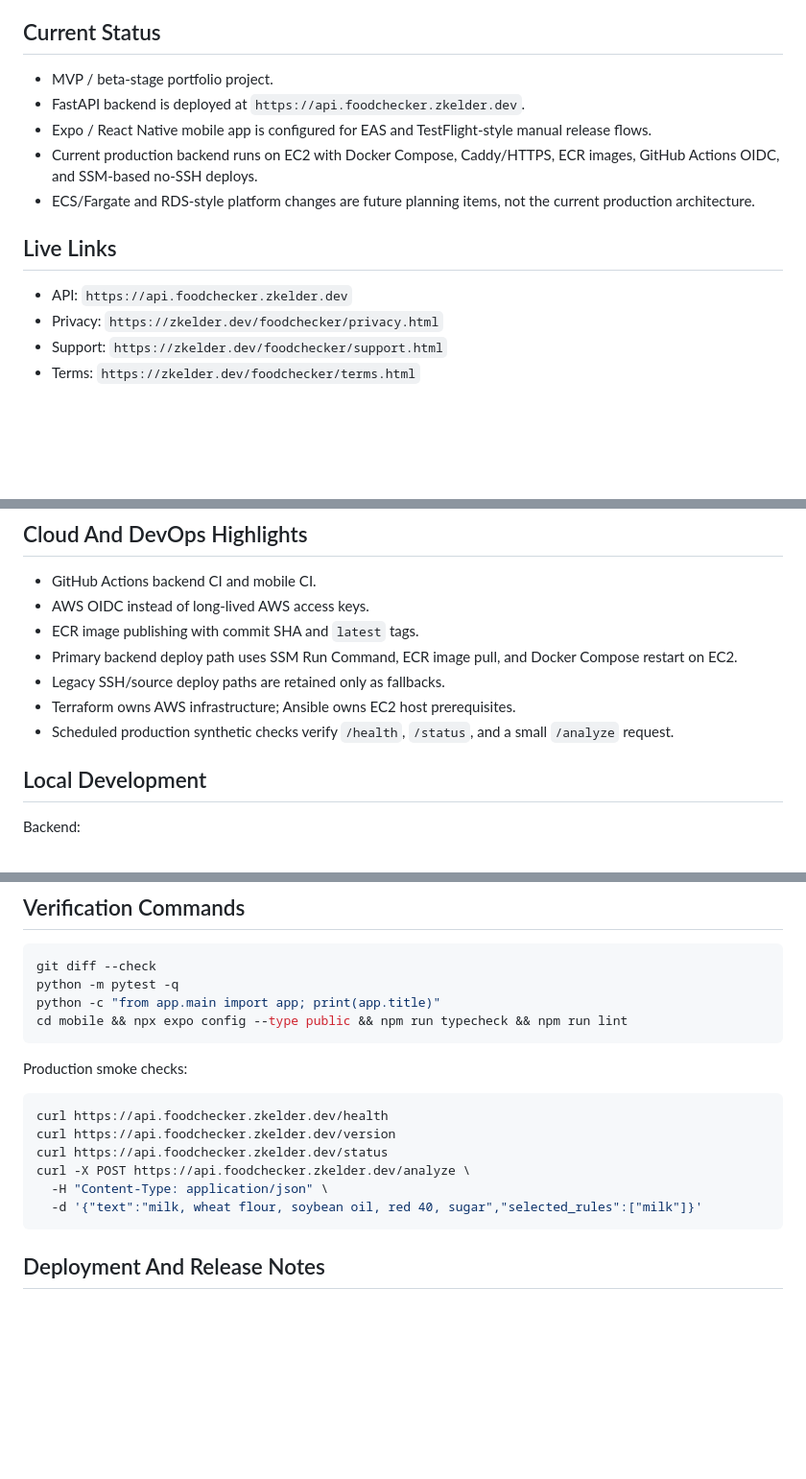
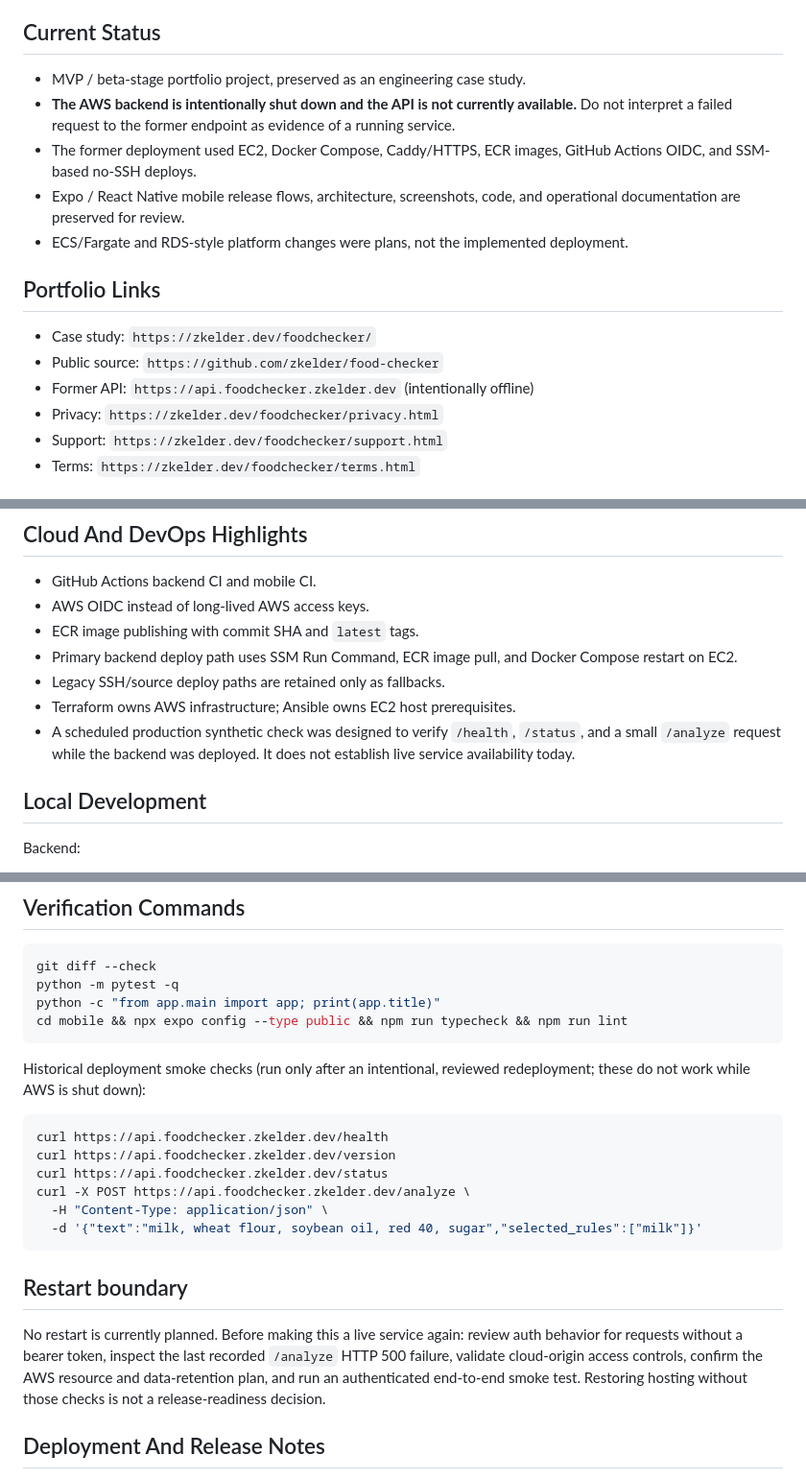
Before and after one commit to zkelder/food-checker, a Markdown page: README.md, 3 parts joined by grey strips. Shown at 96% size. GitHub-like rendering; blank space fills up the shorter version.

Commit message:
Document intentional AWS shutdown and safe future restart boundary

````diff
--- a/README.md
+++ b/README.md
@@ -11,18 +11,19 @@ product label.
 
 ## Current Status
 
-- MVP / beta-stage portfolio project.
-- FastAPI backend is deployed at `https://api.foodchecker.zkelder.dev`.
-- Expo / React Native mobile app is configured for EAS and TestFlight-style
-  manual release flows.
-- Current production backend runs on EC2 with Docker Compose, Caddy/HTTPS, ECR
-  images, GitHub Actions OIDC, and SSM-based no-SSH deploys.
-- ECS/Fargate and RDS-style platform changes are future planning items, not the
-  current production architecture.
+- MVP / beta-stage portfolio project, preserved as an engineering case study.
+- **The AWS backend is intentionally shut down and the API is not currently available.** Do not interpret a failed request to the former endpoint as evidence of a running service.
+- The former deployment used EC2, Docker Compose, Caddy/HTTPS, ECR images,
+  GitHub Actions OIDC, and SSM-based no-SSH deploys.
+- Expo / React Native mobile release flows, architecture, screenshots, code,
+  and operational documentation are preserved for review.
+- ECS/Fargate and RDS-style platform changes were plans, not the implemented deployment.
 
-## Live Links
+## Portfolio Links
 
-- API: `https://api.foodchecker.zkelder.dev`
+- Case study: `https://zkelder.dev/foodchecker/`
+- Public source: `https://github.com/zkelder/food-checker`
+- Former API: `https://api.foodchecker.zkelder.dev` (intentionally offline)
 - Privacy: `https://zkelder.dev/foodchecker/privacy.html`
 - Support: `https://zkelder.dev/foodchecker/support.html`
 - Terms: `https://zkelder.dev/foodchecker/terms.html`
@@ -99,8 +100,9 @@ through SSH tunnels only.
   Compose restart on EC2.
 - Legacy SSH/source deploy paths are retained only as fallbacks.
 - Terraform owns AWS infrastructure; Ansible owns EC2 host prerequisites.
-- Scheduled production synthetic checks verify `/health`, `/status`, and a
-  small `/analyze` request.
+- A scheduled production synthetic check was designed to verify `/health`, `/status`, and a
+  small `/analyze` request while the backend was deployed. It does not establish live
+  service availability today.
 
 ## Local Development
 
@@ -143,7 +145,8 @@ python -c "from app.main import app; print(app.title)"
 cd mobile && npx expo config --type public && npm run typecheck && npm run lint
 ```
 
-Production smoke checks:
+Historical deployment smoke checks (run only after an intentional, reviewed
+redeployment; these do not work while AWS is shut down):
 
 ```bash
 curl https://api.foodchecker.zkelder.dev/health
@@ -153,6 +156,15 @@ curl -X POST https://api.foodchecker.zkelder.dev/analyze \
   -H "Content-Type: application/json" \
   -d '{"text":"milk, wheat flour, soybean oil, red 40, sugar","selected_rules":["milk"]}'
 ```
+
+## Restart boundary
+
+No restart is currently planned. Before making this a live service again:
+review auth behavior for requests without a bearer token, inspect the last
+recorded `/analyze` HTTP 500 failure, validate cloud-origin access controls,
+confirm the AWS resource and data-retention plan, and run an authenticated
+end-to-end smoke test. Restoring hosting without those checks is not a
+release-readiness decision.
 
 ## Deployment And Release Notes
 
````
Also changed, not shown: other parts of README.md (+1 -1 lines).
